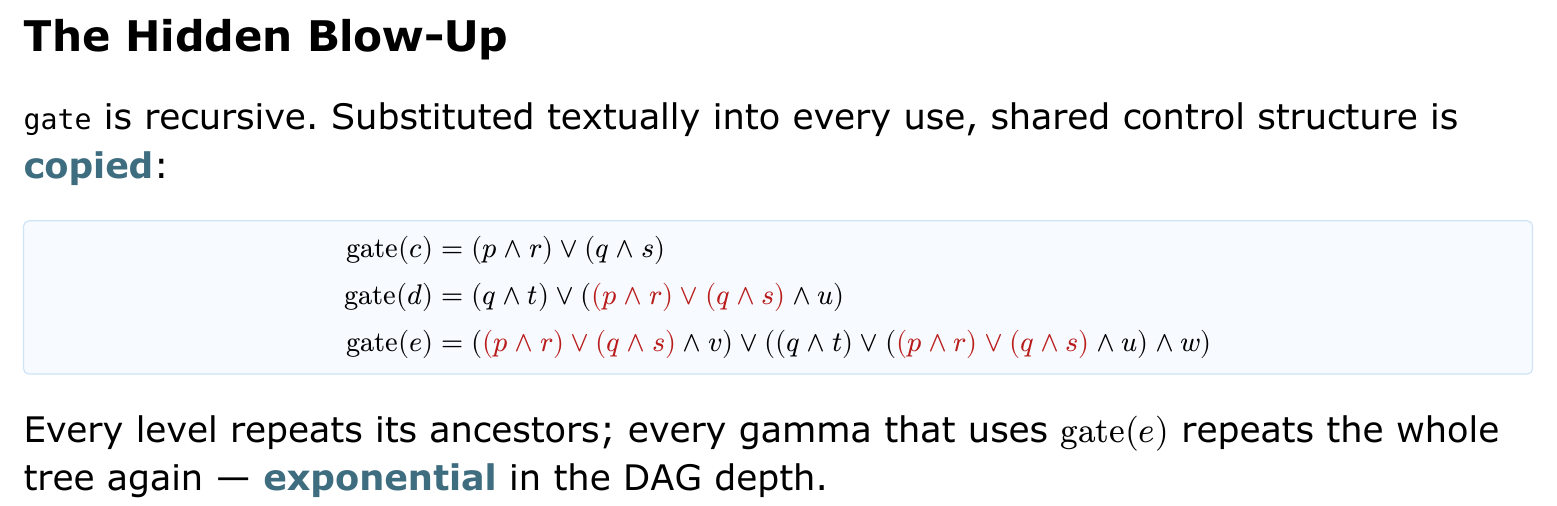
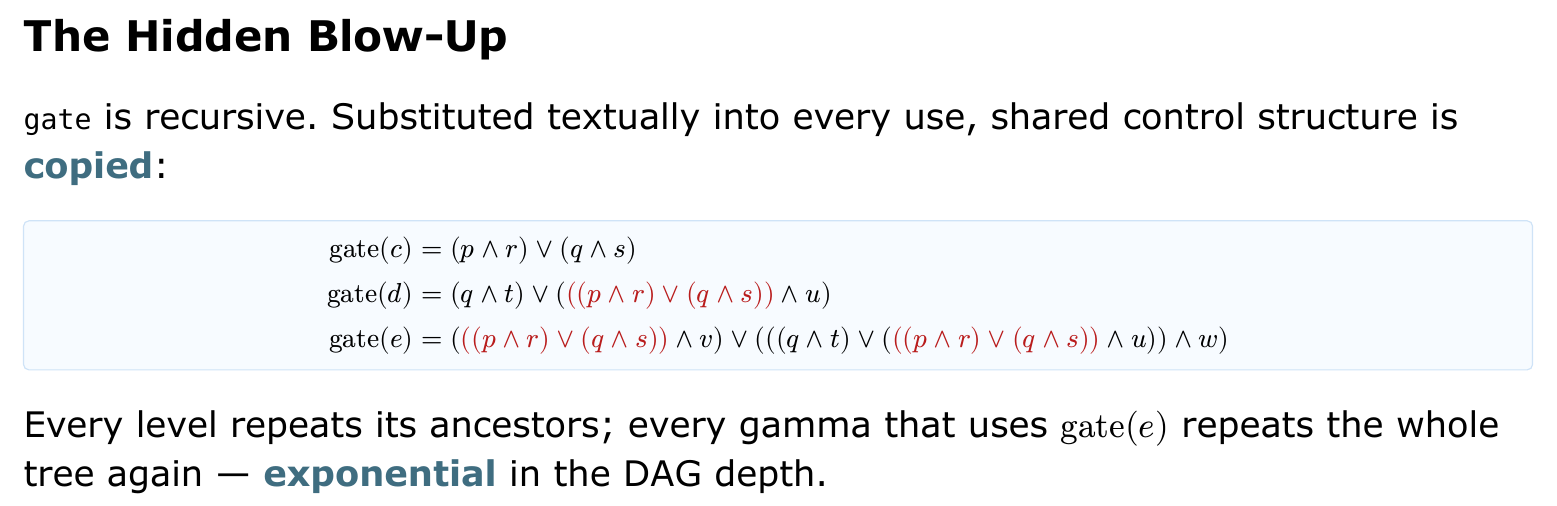
Before and after one commit to 1arie1/ctac, a Typst document (docs/vc/slides/05-seabmc-vcgen.typ): part of page 8 of 20, cut so that both start at the same text. The pictures show the PDF file docs/vc/05-seabmc-vcgen.pdf that the author committed with the source.

Commit message:
Fix gate-expansion parenthesization on the blow-up slide
With conjunction binding tighter than disjunction, the printed
gate(d) parsed as (q and t) or ((p and r) or ((q and s) and u))
instead of the intended (gate(c) and u). Parenthesize the inlined
gate(c) copies in gate(d) and gate(e).

Co-Authored-By: Claude Fable 5 <noreply@anthropic.com>

```diff
--- a/docs/vc/slides/05-seabmc-vcgen.typ
+++ b/docs/vc/slides/05-seabmc-vcgen.typ
@@ -136,12 +136,12 @@ In a structured diamond: $"gate"("left") = c$, $"gate"("right") = not c$.
 control structure is *copied*:
 
 #logic-box[
-  #set text(size: 14.5pt)
+  #set text(size: 14pt)
   $
     "gate"(c) &= (p and r) or (q and s) \
-    "gate"(d) &= (q and t) or (#text(fill: rgb("#b91c1c"))[$(p and r) or (q and s)$] and u) \
-    "gate"(e) &= (#text(fill: rgb("#b91c1c"))[$(p and r) or (q and s)$] and v) or
-      ((q and t) or (#text(fill: rgb("#b91c1c"))[$(p and r) or (q and s)$] and u) and w)
+    "gate"(d) &= (q and t) or (#text(fill: rgb("#b91c1c"))[$((p and r) or (q and s))$] and u) \
+    "gate"(e) &= (#text(fill: rgb("#b91c1c"))[$((p and r) or (q and s))$] and v) or
+      (((q and t) or (#text(fill: rgb("#b91c1c"))[$((p and r) or (q and s))$] and u)) and w)
   $
 ]
 
```
Also changed, not shown: docs/vc/05-seabmc-vcgen.pdf.
